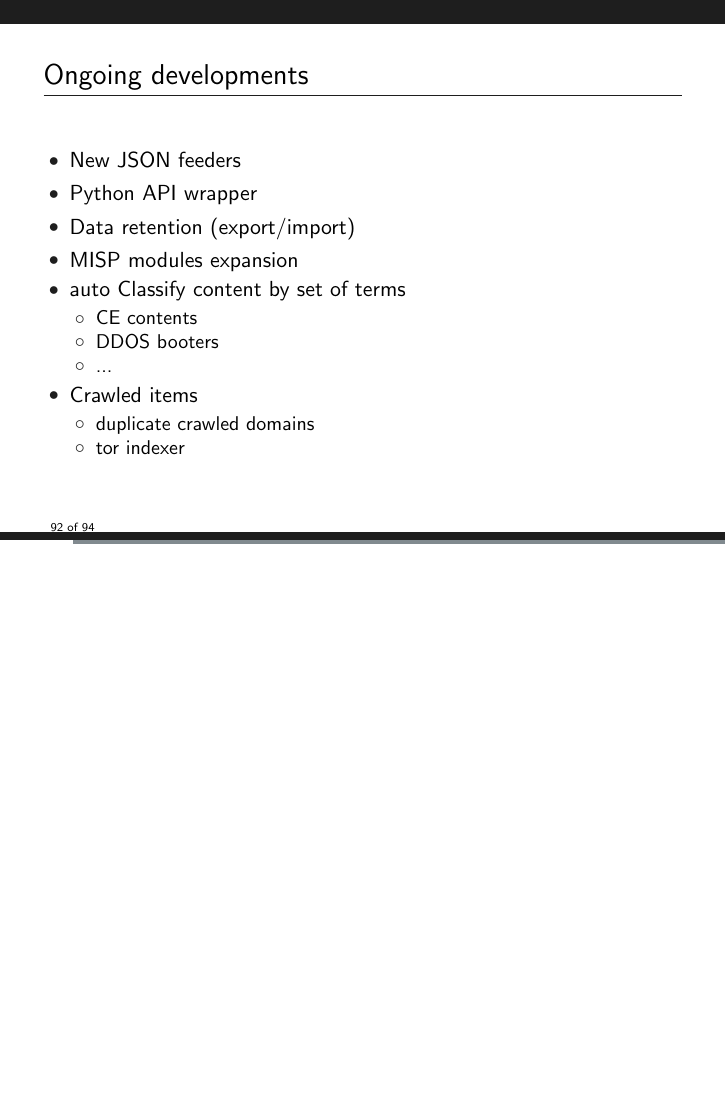
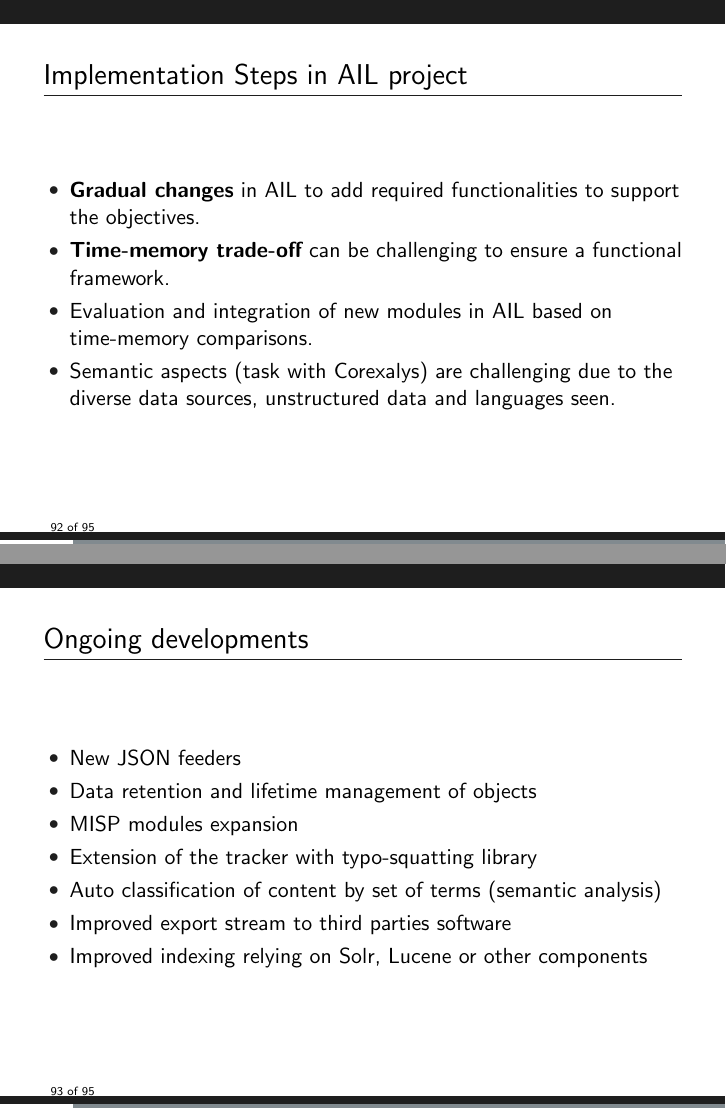
Before and after one commit to ail-project/ail-training, LaTeX slides (1-ail-introduction/ail-training.tex): page 95 of 97 before the commit and pages 95 and 96 of 98 after it, the two joined at a grey line, the shorter picture padded with empty space. Compiled offline with pdfLaTeX.

Commit message:
chg: [slides] updates

```diff
--- a/1-ail-introduction/ail-training.tex
+++ b/1-ail-introduction/ail-training.tex
@@ -1127,26 +1127,28 @@ if __name__ == '__main__':
    \end{itemize}
 \end{frame}
 
+\begin{frame}
+    \frametitle{Implementation Steps in AIL project}
+    \begin{itemize}
+            \item {\bf Gradual changes} in AIL to add required functionalities to support the objectives.
+            \item {\bf Time-memory trade-off} can be challenging to ensure a functional framework.
+            \item Evaluation and integration of new modules in AIL based on time-memory comparisons.
+            \item Semantic aspects (task with Corexalys) are challenging due to the diverse data sources, unstructured data and languages seen.
+    \end{itemize}
+\end{frame}
+
 
 
 \begin{frame}
     \frametitle{Ongoing developments}
         \begin{itemize}
         	\item New JSON feeders
-            \item Python API wrapper
-            \item Data retention (export/import)
+            \item Data retention and lifetime management of objects
             \item MISP modules expansion
-            \item auto Classify content by set of terms
-            \begin{itemize}
-            	\item CE contents
-            	\item DDOS booters
-            	\item ...
-            \end{itemize}
-            \item Crawled items
-            \begin{itemize}
-            	\item duplicate crawled domains
-            	\item tor indexer
-            \end{itemize}
+            \item Extension of the tracker with typo-squatting library
+            \item Auto classification of content by set of terms (semantic analysis)
+            \item Improved export stream to third parties software
+            \item Improved indexing relying on Solr, Lucene or other components
         \end{itemize}
 \end{frame}
 
```
Also changed, not shown: 1-ail-introduction/ail-training.tex (2 more changed lines).
